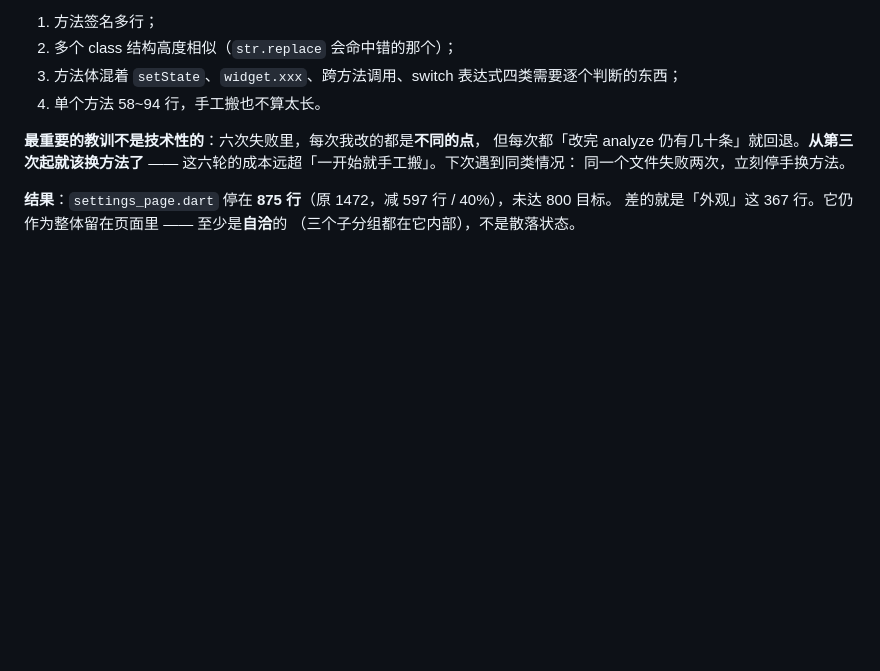
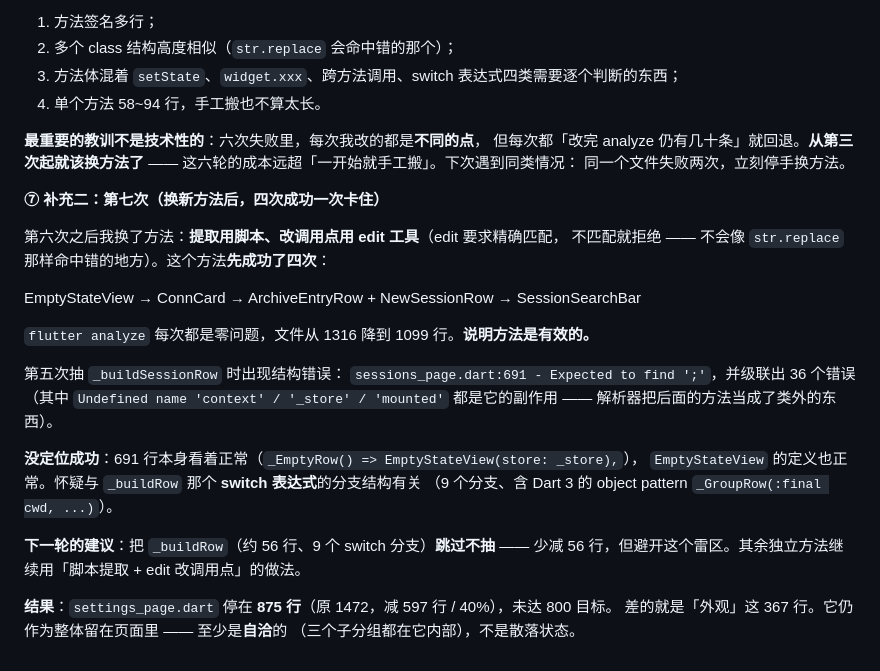
Before and after one commit to CYXyouzhi/pi-yz, a Markdown page: docs/refactor-status.md, the part around the change. GitHub-like rendering; blank space fills up the shorter version.

Commit message:
docs: 第七次尝试的记录（新方法四次成功、一次卡在 switch 表达式）

```diff
--- a/docs/refactor-status.md
+++ b/docs/refactor-status.md
@@ -241,6 +241,27 @@ analyze 干净之前都不算完成。
 这六轮的成本远超「一开始就手工搬」。下次遇到同类情况：
 同一个文件失败两次，立刻停手换方法。
 
+**⑦ 补充二：第七次（换新方法后，四次成功一次卡住）**
+
+第六次之后我换了方法：**提取用脚本、改调用点用 edit 工具**（edit 要求精确匹配，
+不匹配就拒绝 —— 不会像 `str.replace` 那样命中错的地方）。这个方法**先成功了四次**：
+
+  EmptyStateView → ConnCard → ArchiveEntryRow + NewSessionRow → SessionSearchBar
+
+`flutter analyze` 每次都是零问题，文件从 1316 降到 1099 行。**说明方法是有效的。**
+
+第五次抽 `_buildSessionRow` 时出现结构错误：
+`sessions_page.dart:691 - Expected to find ';'`，并级联出 36 个错误
+（其中 `Undefined name 'context' / '_store' / 'mounted'` 都是它的副作用 ——
+解析器把后面的方法当成了类外的东西）。
+
+**没定位成功**：691 行本身看着正常（`_EmptyRow() => EmptyStateView(store: _store),`），
+`EmptyStateView` 的定义也正常。怀疑与 `_buildRow` 那个 **switch 表达式**的分支结构有关
+（9 个分支、含 Dart 3 的 object pattern `_GroupRow(:final cwd, ...)`）。
+
+**下一轮的建议**：把 `_buildRow`（约 56 行、9 个 switch 分支）**跳过不抽** ——
+少减 56 行，但避开这个雷区。其余独立方法继续用「脚本提取 + edit 改调用点」的做法。
+
 **结果**：`settings_page.dart` 停在 **875 行**（原 1472，减 597 行 / 40%），未达 800 目标。
 差的就是「外观」这 367 行。它仍作为整体留在页面里 —— 至少是**自洽**的
 （三个子分组都在它内部），不是散落状态。
```
